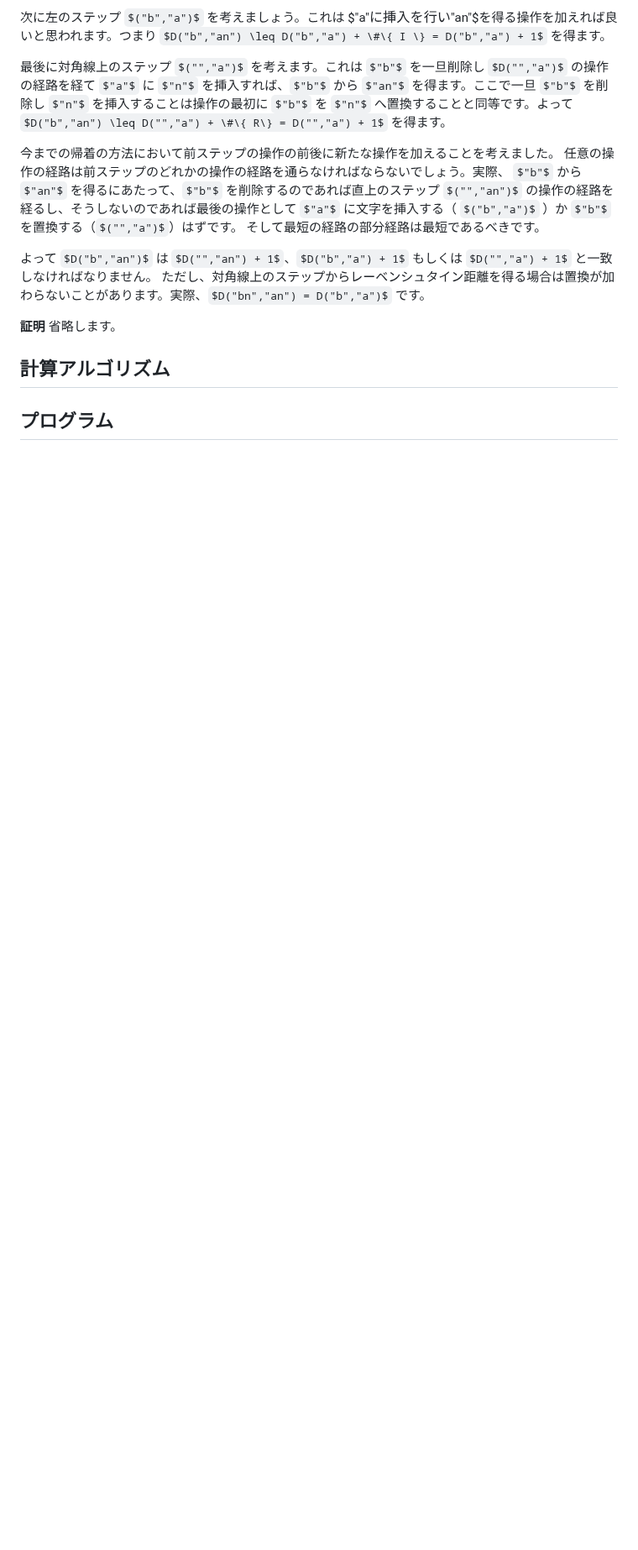
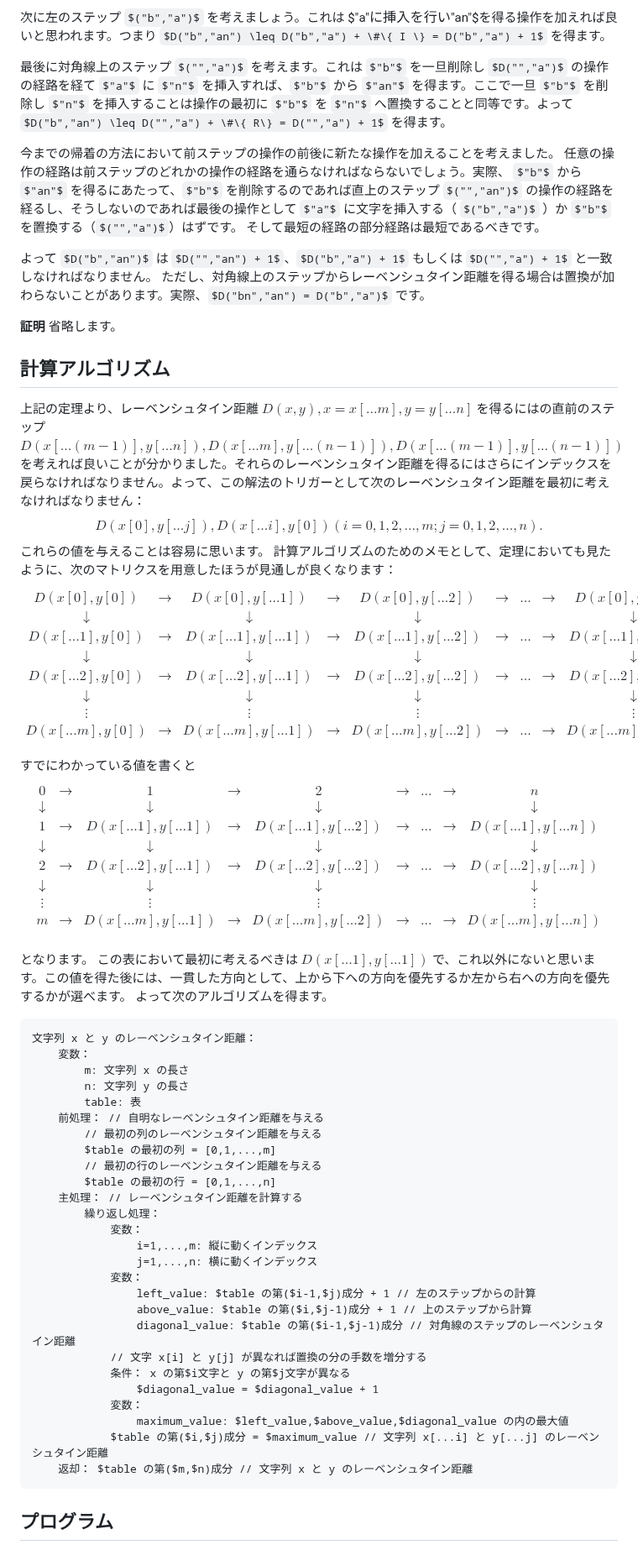
Before and after one commit to y1Developer1/y1Developer1.github.io, a Markdown page: leven_hg.md, the part around one of its changes. Shown at 84% size. Rendered like a GitHub page; some formulas as TeX source; blank space fills up the shorter version.

````diff
--- a/leven_hg.md
+++ b/leven_hg.md
@@ -117,8 +117,71 @@ $$
 **証明**
 省略します。
 
-
-
 ## 計算アルゴリズム
 
+上記の定理より、レーベンシュタイン距離 $D(x,y), x=x[...m], y=y[...n]$ を得るにはの直前のステップ $D(x[...(m-1)],y[...n]), D(x[...m],y[...(n-1)]), D(x[...(m-1)],y[...(n-1)])$ を考えれば良いことが分かりました。それらのレーベンシュタイン距離を得るにはさらにインデックスを戻らなければなりません。よって、この解法のトリガーとして次のレーベンシュタイン距離を最初に考えなければなりません：
+$$
+D(x[0],y[...j]), D(x[...i],y[0]) (i=0,1,2,...,m; j=0,1,2,...,n).
+$$
+これらの値を与えることは容易に思います。
+計算アルゴリズムのためのメモとして、定理においても見たように、次のマトリクスを用意したほうが見通しが良くなります：
+$$
+\begin{array}{ccccc}
+ D(x[0],y[0]) & \to &D(x[0],y[...1]) & \to &D(x[0],y[...2]) & \to & ... & \to & D(x[0],y[...n]) \\
+ \downarrow & & \downarrow & & \downarrow & &  & & \downarrow  \\
+ D(x[...1],y[0]) & \to &D(x[...1],y[...1]) & \to &D(x[...1],y[...2]) & \to & ... & \to & D(x[...1],y[...n]) \\
+ \downarrow & & \downarrow & & \downarrow  &  &  & & \downarrow \\
+ D(x[...2],y[0]) & \to &D(x[...2],y[...1]) & \to &D(x[...2],y[...2]) & \to & ... & \to & D(x[...2],y[...n]) \\
+ \downarrow & & \downarrow & & \downarrow  &  &  & & \downarrow \\
+ \vdots & & \vdots & & \vdots & & & & \vdots \\
+  D(x[...m],y[0]) & \to &D(x[...m],y[...1]) & \to &D(x[...m],y[...2]) & \to & ... & \to & D(x[...m],y[...n]) \\
+\end{array}
+$$
+すでにわかっている値を書くと
+$$
+\begin{array}{ccccc}
+ 0 & \to &1 & \to &2  & \to & ... & \to & n \\
+ \downarrow & & \downarrow & & \downarrow & &  & & \downarrow  \\
+ 1 & \to &D(x[...1],y[...1]) & \to &D(x[...1],y[...2]) & \to & ... & \to & D(x[...1],y[...n]) \\
+ \downarrow & & \downarrow & & \downarrow  &  &  & & \downarrow \\
+ 2 & \to &D(x[...2],y[...1]) & \to &D(x[...2],y[...2]) & \to & ... & \to & D(x[...2],y[...n]) \\
+ \downarrow & & \downarrow & & \downarrow  &  &  & & \downarrow \\
+ \vdots & & \vdots & & \vdots & & & & \vdots \\
+ m & \to &D(x[...m],y[...1]) & \to &D(x[...m],y[...2]) & \to & ... & \to & D(x[...m],y[...n]) \\
+\end{array}
+$$
+
+となります。
+この表において最初に考えるべきは $D(x[...1],y[...1])$ で、これ以外にないと思います。この値を得た後には、一貫した方向として、上から下への方向を優先するか左から右への方向を優先するかが選べます。
+よって次のアルゴリズムを得ます。
+
+```
+文字列 x と y のレーベンシュタイン距離：
+    変数：
+        m: 文字列 x の長さ
+        n: 文字列 y の長さ
+        table: 表
+    前処理： // 自明なレーベンシュタイン距離を与える
+        // 最初の列のレーベンシュタイン距離を与える
+        $table の最初の列 = [0,1,...,m]
+        // 最初の行のレーベンシュタイン距離を与える
+        $table の最初の行 = [0,1,...,n]
+    主処理： // レーベンシュタイン距離を計算する
+        繰り返し処理：
+            変数：
+                i=1,...,m: 縦に動くインデックス
+                j=1,...,n: 横に動くインデックス
+            変数：
+                left_value: $table の第($i-1,$j)成分 + 1 // 左のステップからの計算
+                above_value: $table の第($i,$j-1)成分 + 1 // 上のステップから計算
+                diagonal_value: $table の第($i-1,$j-1)成分 // 対角線のステップのレーベンシュタイン距離
+            // 文字 x[i] と y[j] が異なれば置換の分の手数を増分する
+            条件： x の第$i文字と y の第$j文字が異なる
+                $diagonal_value = $diagonal_value + 1
+            変数：
+                maximum_value: $left_value,$above_value,$diagonal_value の内の最大値
+            $table の第($i,$j)成分 = $maximum_value // 文字列 x[...i] と y[...j] のレーベンシュタイン距離
+    返却： $table の第($m,$n)成分 // 文字列 x と y のレーベンシュタイン距離
+```
+
 ## プログラム
````
Also changed, not shown: other parts of leven_hg.md (+44 -0 lines).
